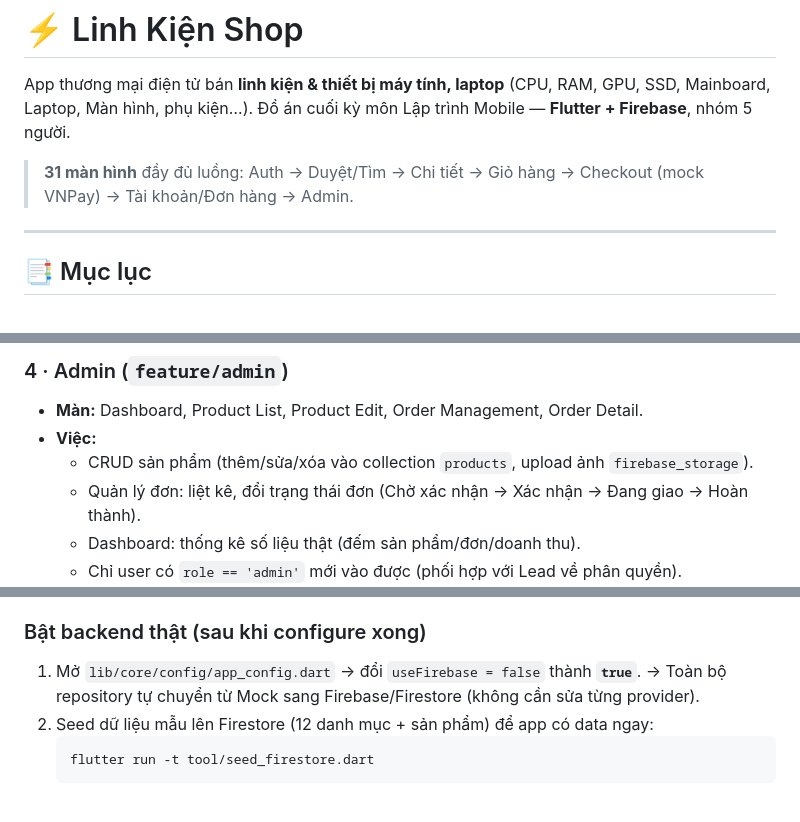
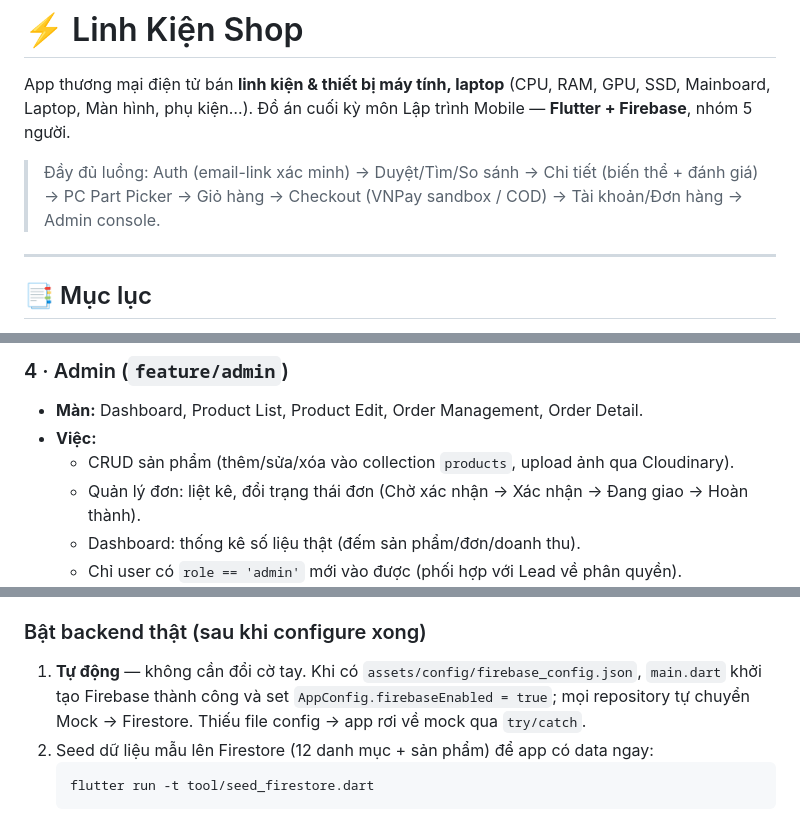
Before and after one commit to noobdude17/linh-kien-shop, a Markdown page: README.md, 3 parts joined by grey strips. Drawn GitHub-style.

````diff
--- a/README.md
+++ b/README.md
@@ -3,7 +3,7 @@
 App thương mại điện tử bán **linh kiện & thiết bị máy tính, laptop** (CPU, RAM, GPU, SSD, Mainboard, Laptop, Màn hình, phụ kiện…).
 Đồ án cuối kỳ môn Lập trình Mobile — **Flutter + Firebase**, nhóm 5 người.
 
-> **31 màn hình** đầy đủ luồng: Auth → Duyệt/Tìm → Chi tiết → Giỏ hàng → Checkout (mock VNPay) → Tài khoản/Đơn hàng → Admin.
+> Đầy đủ luồng: Auth (email-link xác minh) → Duyệt/Tìm/So sánh → Chi tiết (biến thể + đánh giá) → PC Part Picker → Giỏ hàng → Checkout (VNPay sandbox / COD) → Tài khoản/Đơn hàng → Admin console.
 
 ---
 
@@ -228,7 +233,7 @@ Component có sẵn trong `core/widgets/` — tái dùng, đừng viết lại:
 ### 4 · Admin (`feature/admin`)
 - **Màn:** Dashboard, Product List, Product Edit, Order Management, Order Detail.
 - **Việc:**
-  - CRUD sản phẩm (thêm/sửa/xóa vào collection `products`, upload ảnh `firebase_storage`).
+  - CRUD sản phẩm (thêm/sửa/xóa vào collection `products`, upload ảnh qua Cloudinary).
   - Quản lý đơn: liệt kê, đổi trạng thái đơn (Chờ xác nhận → Xác nhận → Đang giao → Hoàn thành).
   - Dashboard: thống kê số liệu thật (đếm sản phẩm/đơn/doanh thu).
   - Chỉ user có `role == 'admin'` mới vào được (phối hợp với Lead về phân quyền).
@@ -310,8 +315,9 @@ service cloud.firestore {
 **Firestore collections:** `users`, `products`, `categories`, `orders` (tên đã định nghĩa trong `AppConstants`).
 
 ### Bật backend thật (sau khi configure xong)
-1. Mở `lib/core/config/app_config.dart` → đổi `useFirebase = false` thành **`true`**.
-   → Toàn bộ repository tự chuyển từ Mock sang Firebase/Firestore (không cần sửa từng provider).
+1. **Tự động** — không cần đổi cờ tay. Khi có `assets/config/firebase_config.json`, `main.dart`
+   khởi tạo Firebase thành công và set `AppConfig.firebaseEnabled = true`; mọi repository tự
+   chuyển Mock → Firestore. Thiếu file config → app rơi về mock qua `try/catch`.
 2. Seed dữ liệu mẫu lên Firestore (12 danh mục + sản phẩm) để app có data ngay:
    ```bash
    flutter run -t tool/seed_firestore.dart
````
Also changed, not shown: other parts of README.md (+22 -13 lines).
